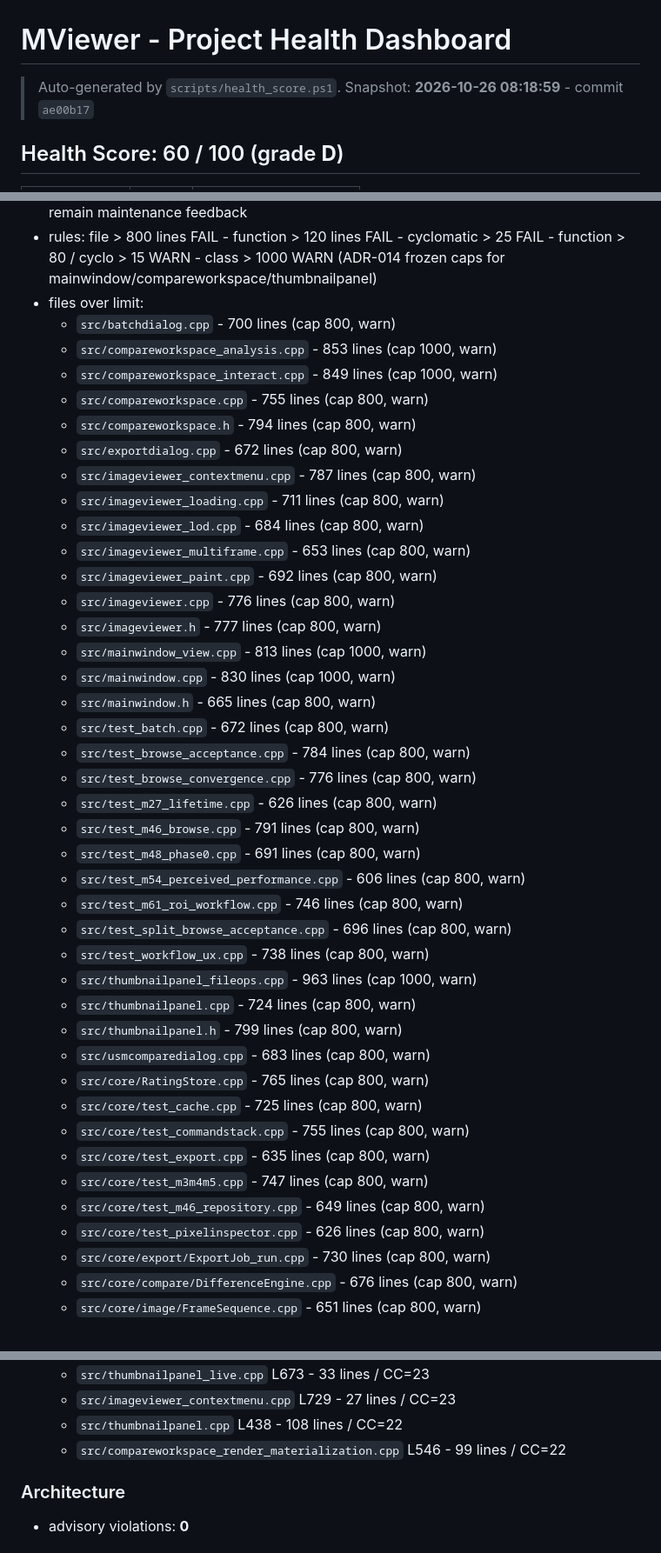
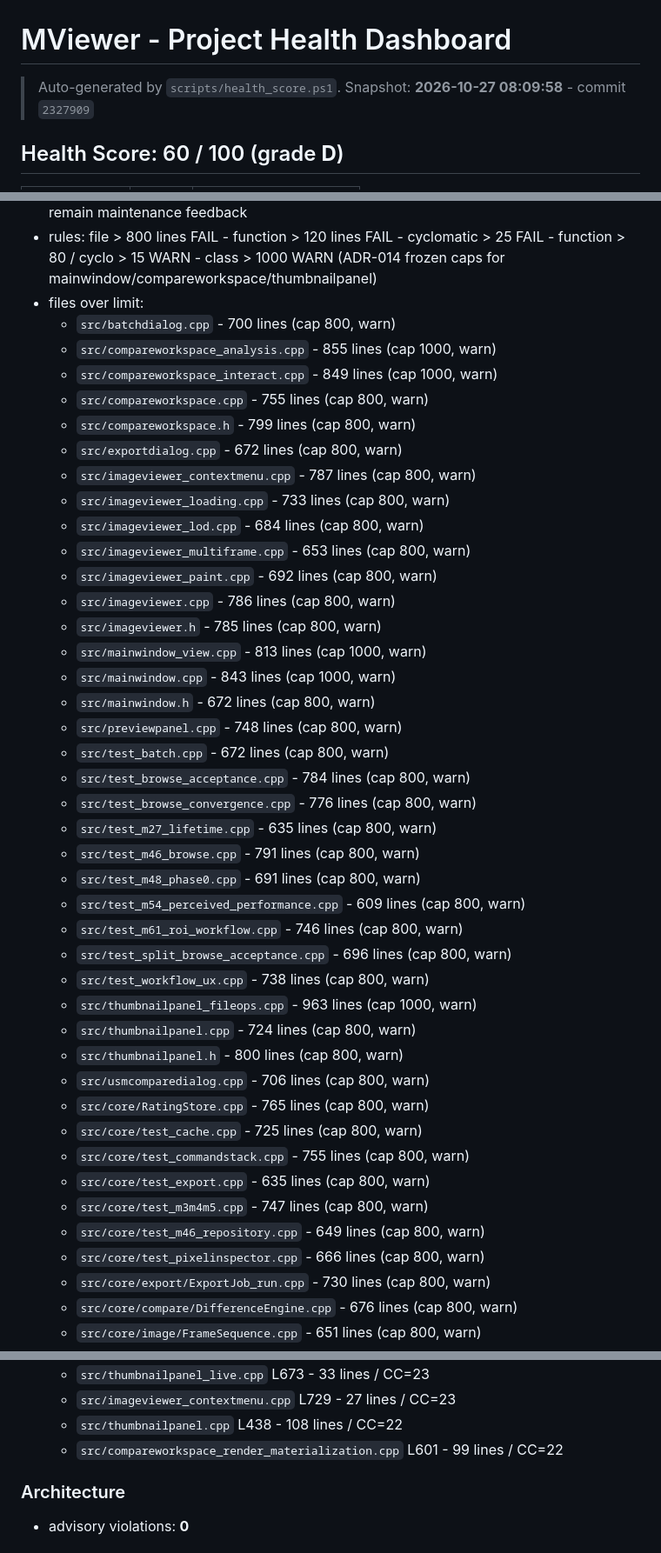
Before and after one commit to lgxgizh/mviewer, a Markdown page: docs/quality/dashboard.md, 3 parts joined by grey strips. Shown at 87% size. Drawn GitHub-style.

```diff
--- a/docs/quality/dashboard.md
+++ b/docs/quality/dashboard.md
@@ -1,6 +1,6 @@
 # MViewer - Project Health Dashboard
 
-> Auto-generated by `scripts/health_score.ps1`. Snapshot: **2026-10-26 08:18:59** - commit `ae00b17`
+> Auto-generated by `scripts/health_score.ps1`. Snapshot: **2026-10-27 08:09:58** - commit `2327909`
 
 ## Health Score: 60 / 100  (grade **D**)
 
@@ -25,42 +25,43 @@
 - rules: file > 800 lines FAIL - function > 120 lines FAIL - cyclomatic > 25 FAIL - function > 80 / cyclo > 15 WARN - class > 1000 WARN (ADR-014 frozen caps for mainwindow/compareworkspace/thumbnailpanel)
 - files over limit:
   - `src/batchdialog.cpp` - 700 lines (cap 800, warn)
-  - `src/compareworkspace_analysis.cpp` - 853 lines (cap 1000, warn)
+  - `src/compareworkspace_analysis.cpp` - 855 lines (cap 1000, warn)
   - `src/compareworkspace_interact.cpp` - 849 lines (cap 1000, warn)
   - `src/compareworkspace.cpp` - 755 lines (cap 800, warn)
-  - `src/compareworkspace.h` - 794 lines (cap 800, warn)
+  - `src/compareworkspace.h` - 799 lines (cap 800, warn)
   - `src/exportdialog.cpp` - 672 lines (cap 800, warn)
   - `src/imageviewer_contextmenu.cpp` - 787 lines (cap 800, warn)
-  - `src/imageviewer_loading.cpp` - 711 lines (cap 800, warn)
+  - `src/imageviewer_loading.cpp` - 733 lines (cap 800, warn)
   - `src/imageviewer_lod.cpp` - 684 lines (cap 800, warn)
   - `src/imageviewer_multiframe.cpp` - 653 lines (cap 800, warn)
   - `src/imageviewer_paint.cpp` - 692 lines (cap 800, warn)
-  - `src/imageviewer.cpp` - 776 lines (cap 800, warn)
-  - `src/imageviewer.h` - 777 lines (cap 800, warn)
+  - `src/imageviewer.cpp` - 786 lines (cap 800, warn)
+  - `src/imageviewer.h` - 785 lines (cap 800, warn)
   - `src/mainwindow_view.cpp` - 813 lines (cap 1000, warn)
-  - `src/mainwindow.cpp` - 830 lines (cap 1000, warn)
-  - `src/mainwindow.h` - 665 lines (cap 800, warn)
+  - `src/mainwindow.cpp` - 843 lines (cap 1000, warn)
+  - `src/mainwindow.h` - 672 lines (cap 800, warn)
+  - `src/previewpanel.cpp` - 748 lines (cap 800, warn)
   - `src/test_batch.cpp` - 672 lines (cap 800, warn)
   - `src/test_browse_acceptance.cpp` - 784 lines (cap 800, warn)
   - `src/test_browse_convergence.cpp` - 776 lines (cap 800, warn)
-  - `src/test_m27_lifetime.cpp` - 626 lines (cap 800, warn)
+  - `src/test_m27_lifetime.cpp` - 635 lines (cap 800, warn)
   - `src/test_m46_browse.cpp` - 791 lines (cap 800, warn)
   - `src/test_m48_phase0.cpp` - 691 lines (cap 800, warn)
-  - `src/test_m54_perceived_performance.cpp` - 606 lines (cap 800, warn)
+  - `src/test_m54_perceived_performance.cpp` - 609 lines (cap 800, warn)
   - `src/test_m61_roi_workflow.cpp` - 746 lines (cap 800, warn)
   - `src/test_split_browse_acceptance.cpp` - 696 lines (cap 800, warn)
   - `src/test_workflow_ux.cpp` - 738 lines (cap 800, warn)
   - `src/thumbnailpanel_fileops.cpp` - 963 lines (cap 1000, warn)
   - `src/thumbnailpanel.cpp` - 724 lines (cap 800, warn)
-  - `src/thumbnailpanel.h` - 799 lines (cap 800, warn)
-  - `src/usmcomparedialog.cpp` - 683 lines (cap 800, warn)
+  - `src/thumbnailpanel.h` - 800 lines (cap 800, warn)
+  - `src/usmcomparedialog.cpp` - 706 lines (cap 800, warn)
   - `src/core/RatingStore.cpp` - 765 lines (cap 800, warn)
   - `src/core/test_cache.cpp` - 725 lines (cap 800, warn)
   - `src/core/test_commandstack.cpp` - 755 lines (cap 800, warn)
   - `src/core/test_export.cpp` - 635 lines (cap 800, warn)
   - `src/core/test_m3m4m5.cpp` - 747 lines (cap 800, warn)
   - `src/core/test_m46_repository.cpp` - 649 lines (cap 800, warn)
-  - `src/core/test_pixelinspector.cpp` - 626 lines (cap 800, warn)
+  - `src/core/test_pixelinspector.cpp` - 666 lines (cap 800, warn)
   - `src/core/export/ExportJob_run.cpp` - 730 lines (cap 800, warn)
   - `src/core/compare/DifferenceEngine.cpp` - 676 lines (cap 800, warn)
   - `src/core/image/FrameSequence.cpp` - 651 lines (cap 800, warn)
@@ -92,7 +93,7 @@
   - `src/thumbnailpanel_live.cpp` L673 - 33 lines / CC=23
   - `src/imageviewer_contextmenu.cpp` L729 - 27 lines / CC=23
   - `src/thumbnailpanel.cpp` L438 - 108 lines / CC=22
-  - `src/compareworkspace_render_materialization.cpp` L546 - 99 lines / CC=22
+  - `src/compareworkspace_render_materialization.cpp` L601 - 99 lines / CC=22
 
 ### Architecture
 - advisory violations: **0**
```
Also changed, not shown: docs/test_matrix.md (+13 -11 lines).
